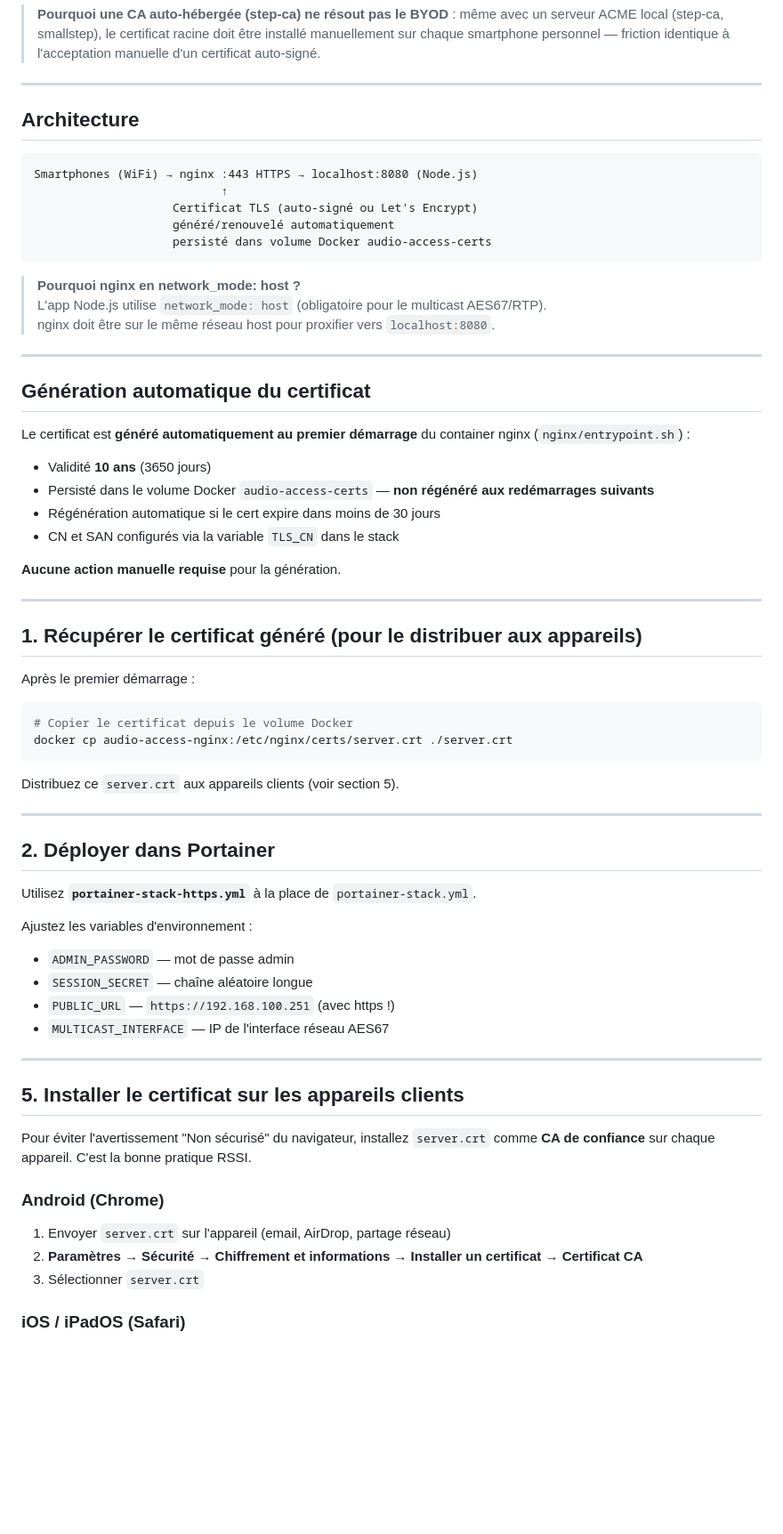
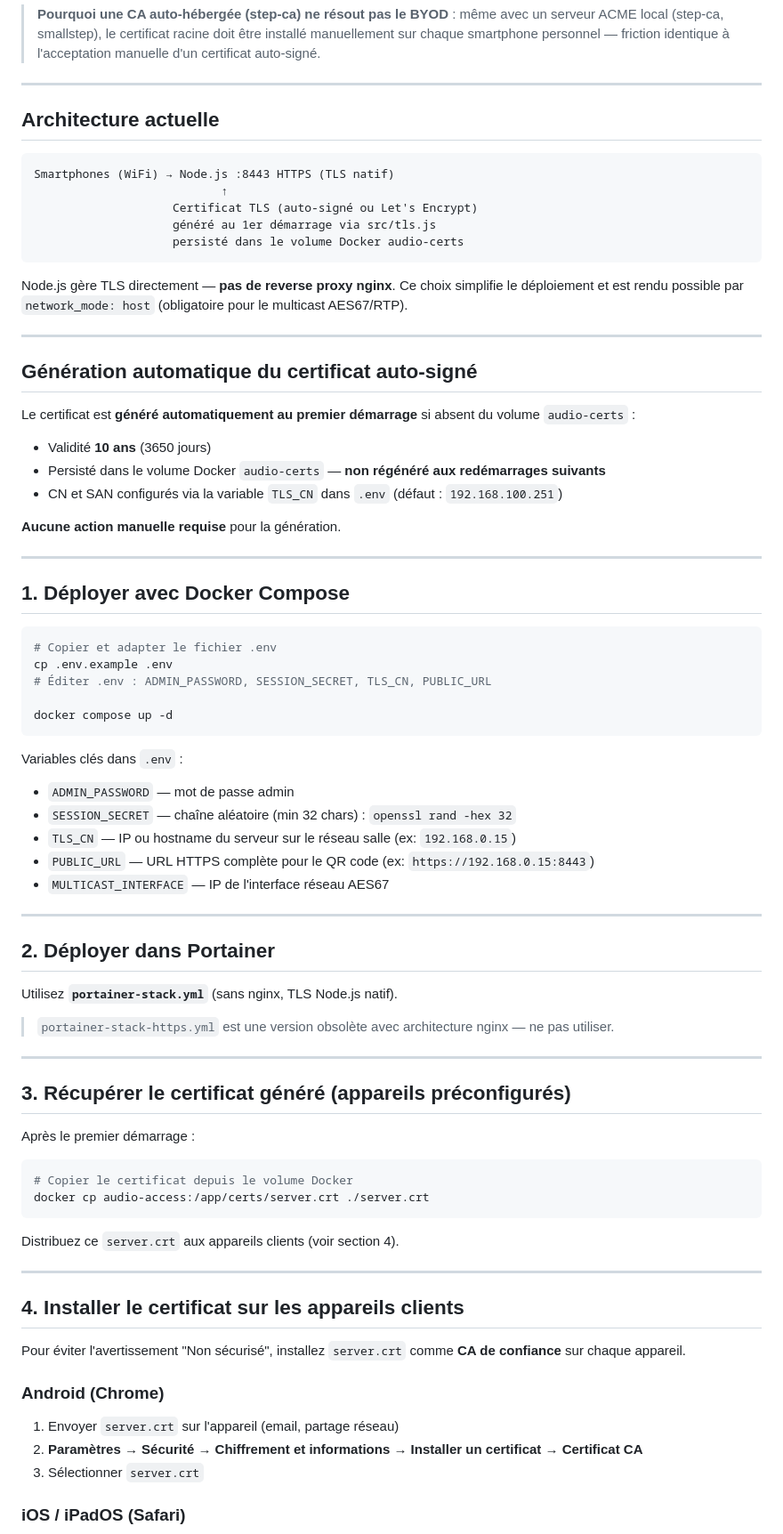
Before and after one commit to dewiweb/audio-accessibility-system, a Markdown page: HTTPS-SETUP.md, the part around one of its changes. Shown at 89% size. Drawn GitHub-style; blank space fills up the shorter version.

````diff
--- a/HTTPS-SETUP.md
+++ b/HTTPS-SETUP.md
@@ -14,65 +14,77 @@
 
 ---
 
-## Architecture
+## Architecture actuelle
 
 ```
-Smartphones (WiFi) → nginx :443 HTTPS → localhost:8080 (Node.js)
+Smartphones (WiFi) → Node.js :8443 HTTPS (TLS natif)
                            ↑
                     Certificat TLS (auto-signé ou Let's Encrypt)
-                    généré/renouvelé automatiquement
-                    persisté dans volume Docker audio-access-certs
+                    généré au 1er démarrage via src/tls.js
+                    persisté dans le volume Docker audio-certs
 ```
 
-> **Pourquoi nginx en network_mode: host ?**
-> L'app Node.js utilise `network_mode: host` (obligatoire pour le multicast AES67/RTP).
-> nginx doit être sur le même réseau host pour proxifier vers `localhost:8080`.
+Node.js gère TLS directement — **pas de reverse proxy nginx**. Ce choix simplifie le déploiement et est rendu possible par `network_mode: host` (obligatoire pour le multicast AES67/RTP).
 
 ---
 
-## Génération automatique du certificat
+## Génération automatique du certificat auto-signé
 
-Le certificat est **généré automatiquement au premier démarrage** du container nginx (`nginx/entrypoint.sh`) :
+Le certificat est **généré automatiquement au premier démarrage** si absent du volume `audio-certs` :
 - Validité **10 ans** (3650 jours)
-- Persisté dans le volume Docker `audio-access-certs` — **non régénéré aux redémarrages suivants**
-- Régénération automatique si le cert expire dans moins de 30 jours
-- CN et SAN configurés via la variable `TLS_CN` dans le stack
+- Persisté dans le volume Docker `audio-certs` — **non régénéré aux redémarrages suivants**
+- CN et SAN configurés via la variable `TLS_CN` dans `.env` (défaut : `192.168.100.251`)
 
 **Aucune action manuelle requise** pour la génération.
 
 ---
 
-## 1. Récupérer le certificat généré (pour le distribuer aux appareils)
+## 1. Déployer avec Docker Compose
+
+```bash
+# Copier et adapter le fichier .env
+cp .env.example .env
+# Éditer .env : ADMIN_PASSWORD, SESSION_SECRET, TLS_CN, PUBLIC_URL
+
+docker compose up -d
+```
+
+Variables clés dans `.env` :
+- `ADMIN_PASSWORD` — mot de passe admin
+- `SESSION_SECRET` — chaîne aléatoire (min 32 chars) : `openssl rand -hex 32`
+- `TLS_CN` — IP ou hostname du serveur sur le réseau salle (ex: `192.168.0.15`)
+- `PUBLIC_URL` — URL HTTPS complète pour le QR code (ex: `https://192.168.0.15:8443`)
+- `MULTICAST_INTERFACE` — IP de l'interface réseau AES67
+
+---
+
+## 2. Déployer dans Portainer
+
+Utilisez **`portainer-stack.yml`** (sans nginx, TLS Node.js natif).
+
+> `portainer-stack-https.yml` est une version obsolète avec architecture nginx — ne pas utiliser.
+
+---
+
+## 3. Récupérer le certificat généré (appareils préconfigurés)
 
 Après le premier démarrage :
 
 ```bash
 # Copier le certificat depuis le volume Docker
-docker cp audio-access-nginx:/etc/nginx/certs/server.crt ./server.crt
+docker cp audio-access:/app/certs/server.crt ./server.crt
 ```
 
-Distribuez ce `server.crt` aux appareils clients (voir section 5).
+Distribuez ce `server.crt` aux appareils clients (voir section 4).
 
 ---
 
-## 2. Déployer dans Portainer
+## 4. Installer le certificat sur les appareils clients
 
-Utilisez **`portainer-stack-https.yml`** à la place de `portainer-stack.yml`.
-
-Ajustez les variables d'environnement :
-- `ADMIN_PASSWORD` — mot de passe admin
-- `SESSION_SECRET` — chaîne aléatoire longue
-- `PUBLIC_URL` — `https://192.168.100.251` (avec https !)
-- `MULTICAST_INTERFACE` — IP de l'interface réseau AES67
-
----
-
-## 5. Installer le certificat sur les appareils clients
-
-Pour éviter l'avertissement "Non sécurisé" du navigateur, installez `server.crt` comme **CA de confiance** sur chaque appareil. C'est la bonne pratique RSSI.
+Pour éviter l'avertissement "Non sécurisé", installez `server.crt` comme **CA de confiance** sur chaque appareil.
 
 ### Android (Chrome)
-1. Envoyer `server.crt` sur l'appareil (email, AirDrop, partage réseau)
+1. Envoyer `server.crt` sur l'appareil (email, partage réseau)
 2. **Paramètres → Sécurité → Chiffrement et informations → Installer un certificat → Certificat CA**
 3. Sélectionner `server.crt`
 
````
Also changed, not shown: other parts of HTTPS-SETUP.md (+42 -38 lines).
